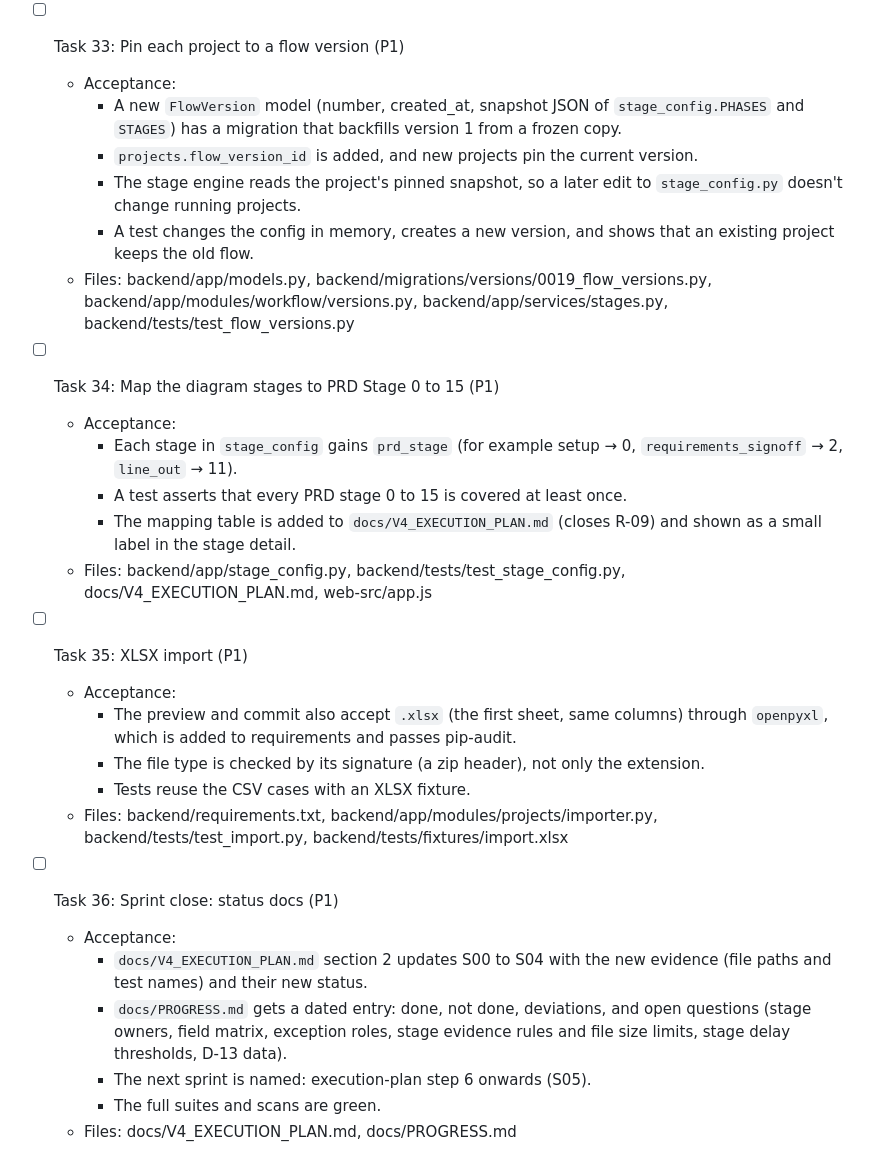
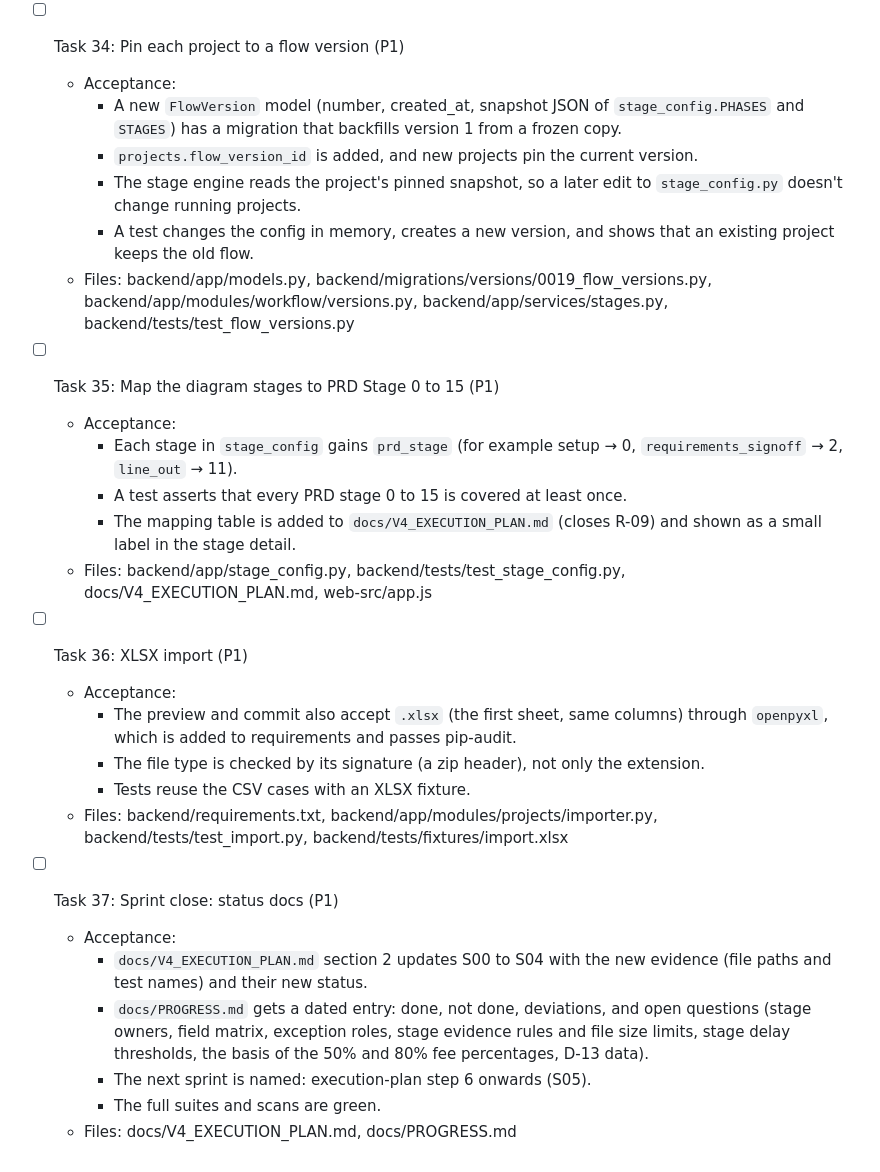
Before and after one commit to randheswayam/tabglobus-ASP, a Markdown page: sprints/v4/TASKS.md, the part around one of its changes. Rendered like a GitHub page.

```diff
--- a/sprints/v4/TASKS.md
+++ b/sprints/v4/TASKS.md
@@ -418,7 +446,7 @@ On the dashboard and the Projects cards, the progress dashes become phase icons
     - Nothing is wired into ProjectStage yet: that's a follow-up task in S05, recorded in `docs/PROGRESS.md`.
   - Files: backend/app/modules/workflow/states.py, backend/tests/test_states.py
 
-- [ ] Task 33: Pin each project to a flow version (P1)
+- [ ] Task 34: Pin each project to a flow version (P1)
   - Acceptance:
     - A new `FlowVersion` model (number, created_at, snapshot JSON of `stage_config.PHASES` and `STAGES`) has a migration that backfills version 1 from a frozen copy.
     - `projects.flow_version_id` is added, and new projects pin the current version.
@@ -426,24 +454,24 @@ On the dashboard and the Projects cards, the progress dashes become phase icons
     - A test changes the config in memory, creates a new version, and shows that an existing project keeps the old flow.
   - Files: backend/app/models.py, backend/migrations/versions/0019_flow_versions.py, backend/app/modules/workflow/versions.py, backend/app/services/stages.py, backend/tests/test_flow_versions.py
 
-- [ ] Task 34: Map the diagram stages to PRD Stage 0 to 15 (P1)
+- [ ] Task 35: Map the diagram stages to PRD Stage 0 to 15 (P1)
   - Acceptance:
     - Each stage in `stage_config` gains `prd_stage` (for example setup → 0, `requirements_signoff` → 2, `line_out` → 11).
     - A test asserts that every PRD stage 0 to 15 is covered at least once.
     - The mapping table is added to `docs/V4_EXECUTION_PLAN.md` (closes R-09) and shown as a small label in the stage detail.
   - Files: backend/app/stage_config.py, backend/tests/test_stage_config.py, docs/V4_EXECUTION_PLAN.md, web-src/app.js
 
-- [ ] Task 35: XLSX import (P1)
+- [ ] Task 36: XLSX import (P1)
   - Acceptance:
     - The preview and commit also accept `.xlsx` (the first sheet, same columns) through `openpyxl`, which is added to requirements and passes pip-audit.
     - The file type is checked by its signature (a zip header), not only the extension.
     - Tests reuse the CSV cases with an XLSX fixture.
   - Files: backend/requirements.txt, backend/app/modules/projects/importer.py, backend/tests/test_import.py, backend/tests/fixtures/import.xlsx
 
-- [ ] Task 36: Sprint close: status docs (P1)
+- [ ] Task 37: Sprint close: status docs (P1)
   - Acceptance:
     - `docs/V4_EXECUTION_PLAN.md` section 2 updates S00 to S04 with the new evidence (file paths and test names) and their new status.
-    - `docs/PROGRESS.md` gets a dated entry: done, not done, deviations, and open questions (stage owners, field matrix, exception roles, stage evidence rules and file size limits, stage delay thresholds, D-13 data).
+    - `docs/PROGRESS.md` gets a dated entry: done, not done, deviations, and open questions (stage owners, field matrix, exception roles, stage evidence rules and file size limits, stage delay thresholds, the basis of the 50% and 80% fee percentages, D-13 data).
     - The next sprint is named: execution-plan step 6 onwards (S05).
     - The full suites and scans are green.
   - Files: docs/V4_EXECUTION_PLAN.md, docs/PROGRESS.md
```
Also changed, not shown: other parts of sprints/v4/TASKS.md (+31 -3 lines), sprints/v4/PRD.md (+4 -0 lines).
